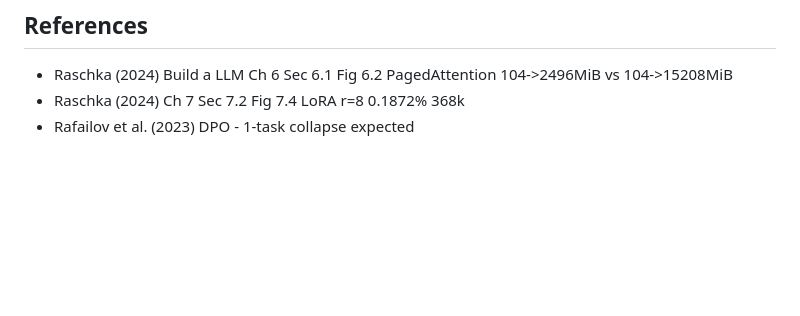
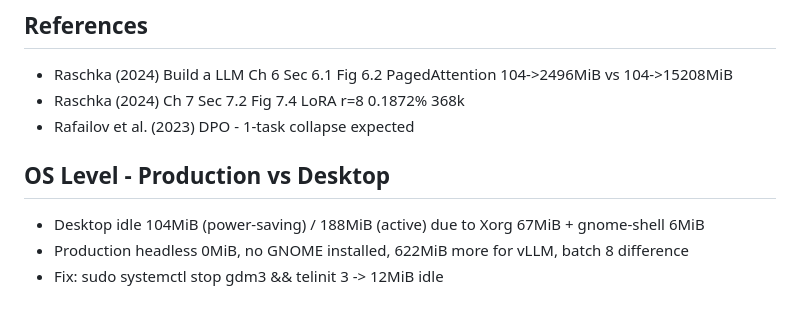
Before and after one commit to Felix-Edgar-Song/ai-1year, a Markdown page: day19/README.md, the part around the change. GitHub-like rendering; blank space fills up the shorter version.

```diff
--- a/day19/README.md
+++ b/day19/README.md
@@ -101,3 +101,9 @@ vLLM 15208MiB not measured due to TinyLlama repo deleted 401, explained via calc
 - Raschka (2024) Build a LLM Ch 6 Sec 6.1 Fig 6.2 PagedAttention 104->2496MiB vs 104->15208MiB
 - Raschka (2024) Ch 7 Sec 7.2 Fig 7.4 LoRA r=8 0.1872% 368k
 - Rafailov et al. (2023) DPO - 1-task collapse expected
+
+
+## OS Level - Production vs Desktop
+- Desktop idle 104MiB (power-saving) / 188MiB (active) due to Xorg 67MiB + gnome-shell 6MiB
+- Production headless 0MiB, no GNOME installed, 622MiB more for vLLM, batch 8 difference
+- Fix: sudo systemctl stop gdm3 && telinit 3 -> 12MiB idle
```
